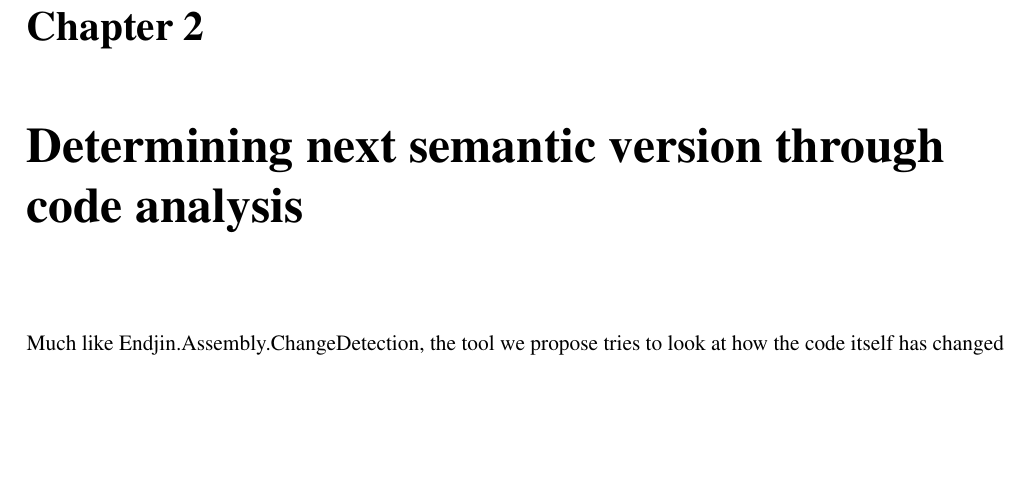
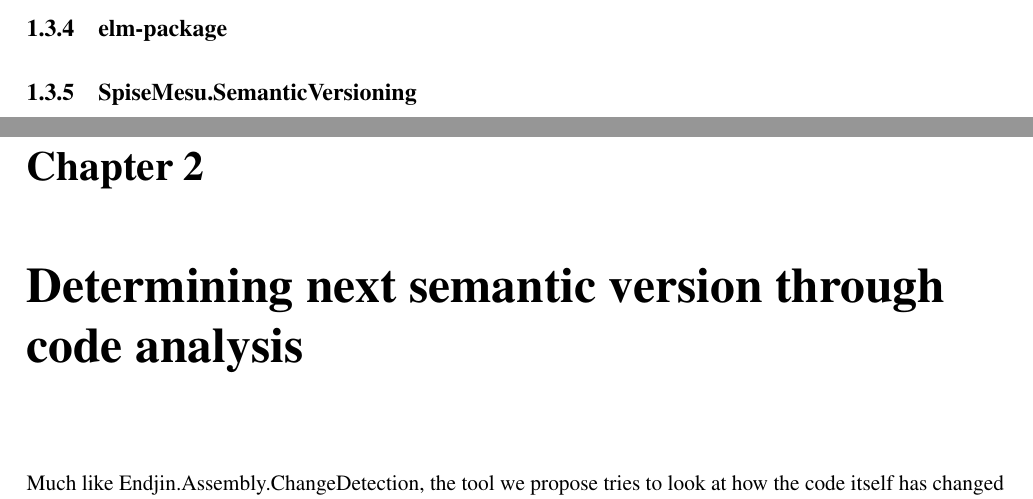
Before and after one commit to cshtarkov/autobump-dissertation, a LaTeX thesis (dissertation.tex): part of page 11 of 23 before the commit and two parts of pages 10 and 11 of 23 after it, the two joined at a grey line, cut at the place of the change, the shorter picture padded with empty space. Compiled offline with pdfLaTeX.

Commit message:
Sections on two more tools

```diff
--- a/dissertation.tex
+++ b/dissertation.tex
@@ -317,6 +317,10 @@ This way of proposing a version number truly reflects changes to
 the code and imposes no additonal requirements on contributors to
 the repository. However, Endjin.Assembly.ChangeDetection is not really
 a tool, but an experiment, and is tied to the .NET ecosystem.
+
+\subsection{elm-package}
+
+\subsection{SpiseMesu.SemanticVersioning}
 
 \chapter{Determining next semantic version through code analysis}
 
```
